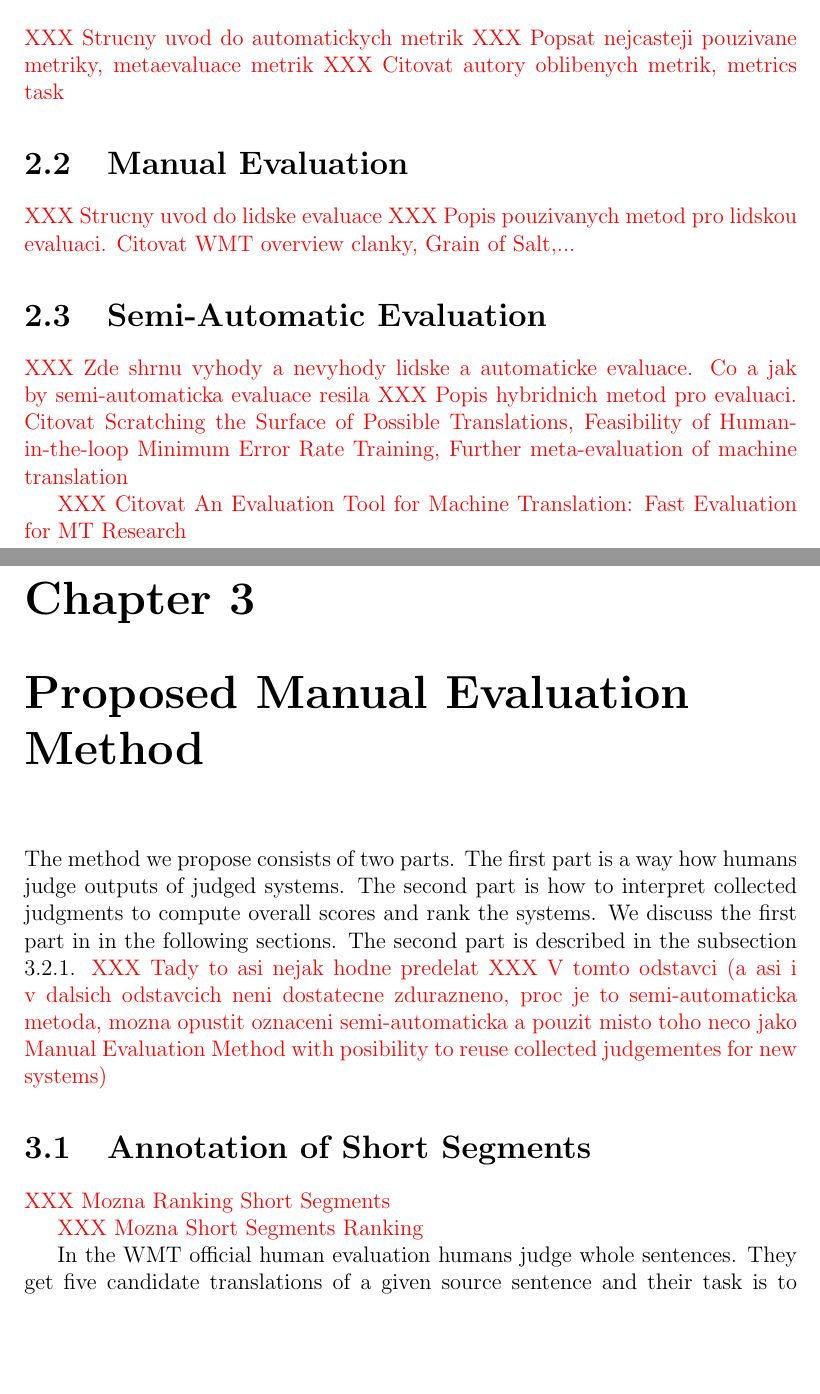
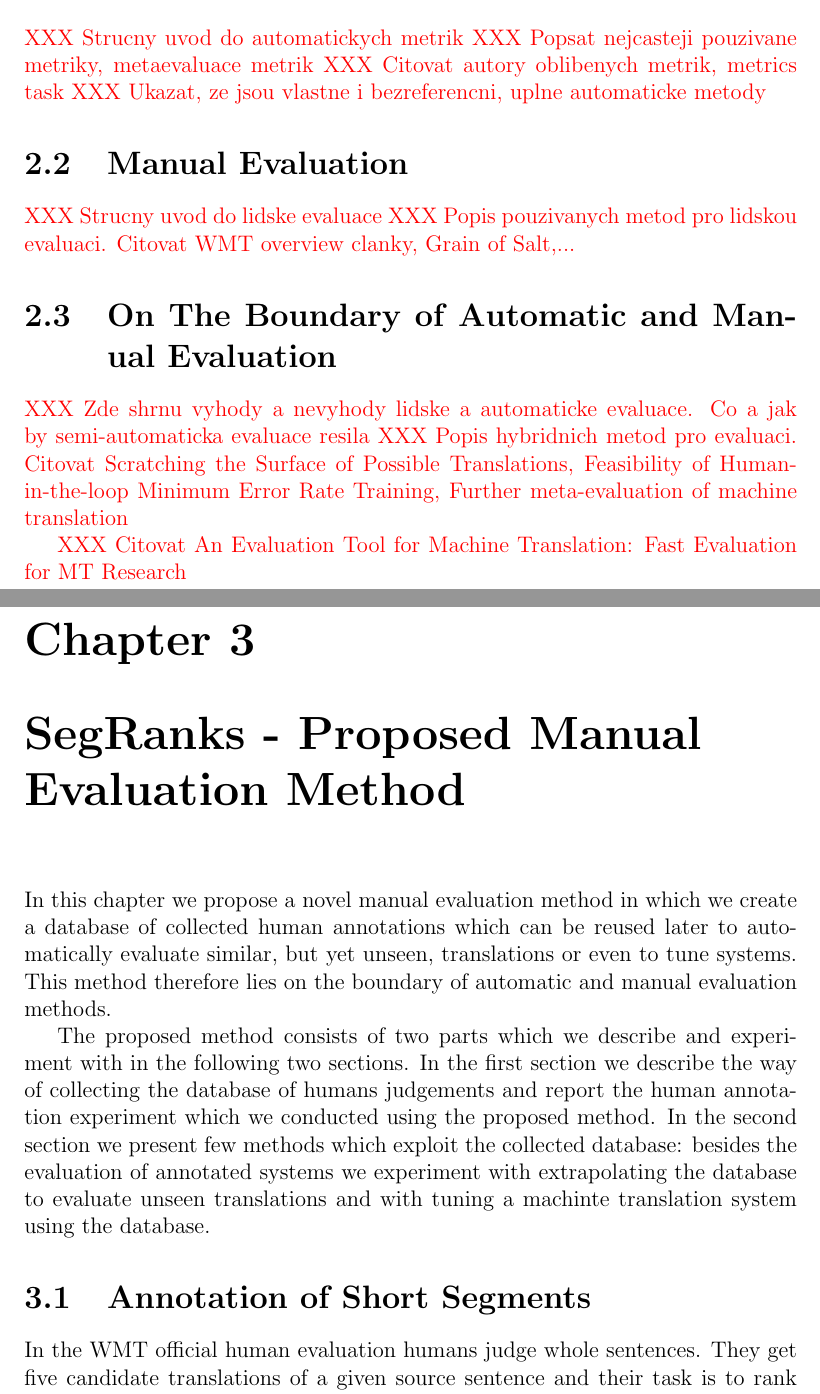
Before and after one commit to machacek/diplomka, a LaTeX thesis (thesis/main.tex, which reads thesis/relatedwork.tex, thesis/segranks.tex): two parts of pages 8 and 9 of 33 before the commit and two parts of pages 8 and 9 of 34 after it, joined at a grey line, cut so that both start at the same text, the shorter picture padded with empty space. Compiled offline with pdfLaTeX.

Commit message:
working, added ilustration

```diff
--- a/thesis/relatedwork.tex
+++ b/thesis/relatedwork.tex
@@ -5,12 +5,13 @@
 \XXX{Strucny uvod do automatickych metrik}
 \XXX{Popsat nejcasteji pouzivane metriky, metaevaluace metrik}
 \XXX{Citovat autory oblibenych metrik, metrics task}
+\XXX{Ukazat, ze jsou vlastne i bezreferencni, uplne automaticke metody}
 
 \section{Manual Evaluation}
 \XXX{Strucny uvod do lidske evaluace}
 \XXX{Popis pouzivanych metod pro lidskou evaluaci. Citovat WMT overview clanky, Grain of Salt,...}
 
-\section{Semi-Automatic Evaluation}
+\section{On The Boundary of Automatic and Manual Evaluation}
 \XXX{Zde shrnu vyhody a nevyhody lidske a automaticke evaluace. Co a jak by semi-automaticka evaluace resila}
 \XXX{Popis hybridnich metod pro evaluaci. Citovat Scratching the Surface of Possible Translations, Feasibility of Human-in-the-loop Minimum Error Rate Training, Further meta-evaluation of machine translation}
 
--- a/thesis/segranks.tex
+++ b/thesis/segranks.tex
@@ -1,22 +1,21 @@
-\chapter{Proposed Manual Evaluation Method}
+\chapter{SegRanks - Proposed Manual Evaluation Method}
 
-The method we propose consists of two parts. The first part is a way how humans
-judge outputs of judged systems. The second part is how to interpret collected
-judgments to compute overall scores and rank the systems. We discuss the first
-part in in the following sections. The second part is described in the
-subsection \ref{evaluating-annotated-systems}.  \XXX{Tady to asi nejak hodne
-predelat} \XXX{V tomto odstavci (a asi i v dalsich odstavcich neni dostatecne
-    zdurazneno, proc je to semi-automaticka metoda, mozna opustit oznaceni
-semi-automaticka a pouzit misto toho neco jako Manual Evaluation Method with
-posibility to reuse collected judgementes for new systems)}
+In this chapter we propose a novel manual evaluation method in which we create
+a database of collected human annotations which can be reused later to
+automatically evaluate similar, but yet unseen, translations or even to tune systems.
+This method therefore lies on the boundary of automatic and manual evaluation
+methods.
 
-
+The proposed method consists of two parts which we describe and experiment with
+in the following two sections. In the first section we describe the way of
+collecting the database of humans judgements and report the human annotation
+experiment which we conducted using the proposed method. In the second section
+we present few methods which exploit the collected database: besides the
+evaluation of annotated systems we experiment with extrapolating the database
+to evaluate unseen translations and with tuning a machinte translation system
+using the database.
 
 \section{Annotation of Short Segments}
-
-\XXX{Mozna Ranking Short Segments}
-
-\XXX{Mozna Short Segments Ranking}
 
 In the WMT official human evaluation humans judge whole sentences. They get
 five candidate translations of a given source sentence and their task is to
```
Also changed, not shown: thesis/img/tree-align.pdf (added), thesis/img/tree-align.svg (added), thesis/segranks.tex (13 more changed lines).
